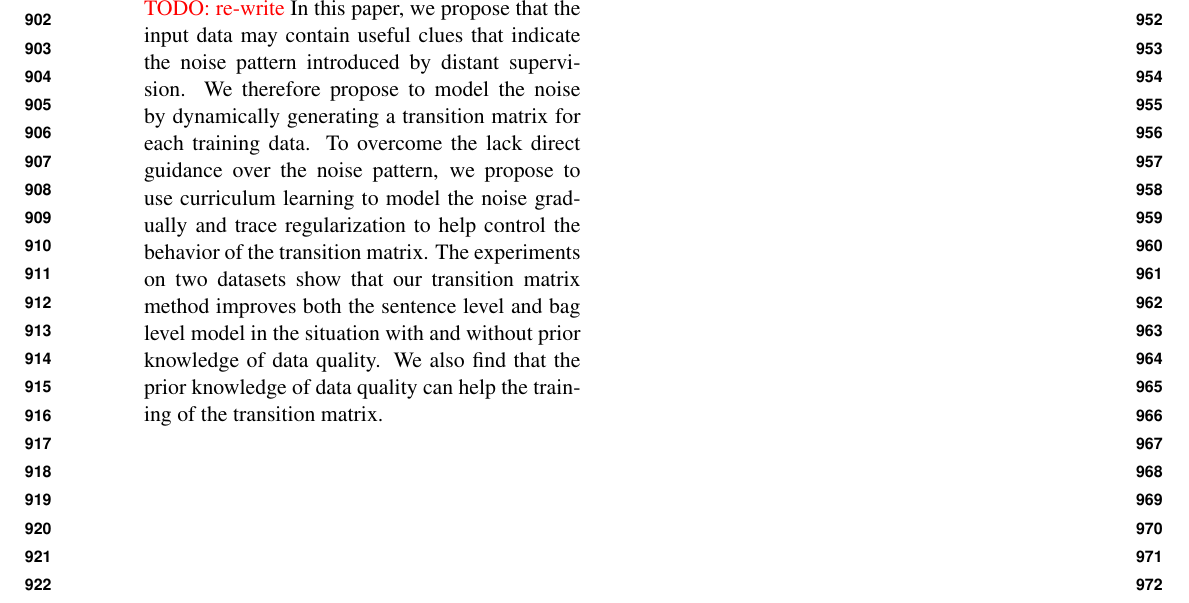
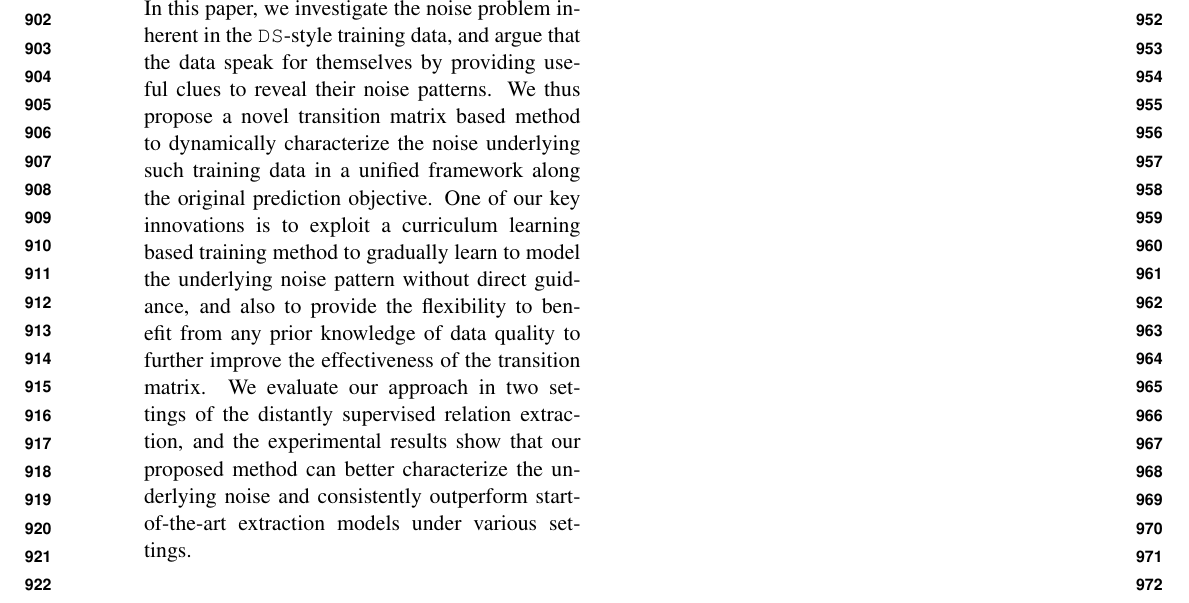
Before and after one commit to ibadminton-ed/acl2017-DS, a LaTeX paper (acl2017.tex, which reads conclusion.tex): part of page 10 of 11, cut at the place of the change. Compiled offline with pdfLaTeX.

Commit message:
half in conclusion

```diff
--- a/conclusion.tex
+++ b/conclusion.tex
@@ -1,3 +1,11 @@
 \section{Conclusion}
-\todo{re-write}
-In this paper, we propose that the input data may contain useful clues that indicate the noise pattern introduced by distant supervision. We therefore propose to model the noise by dynamically generating a transition matrix for each training data. To overcome the lack direct guidance over the noise pattern, we propose to use curriculum learning to model the noise gradually and trace regularization to help control the behavior of the transition matrix. The experiments on two datasets show that our transition matrix method improves both the sentence level and bag level model in the situation with and without prior knowledge of data quality. We also find that the prior knowledge of data quality can help the training of the transition matrix.
+In this paper, we investigate the noise problem inherent in  the \DS-style training data, and argue that the data speak for themselves by providing useful clues to reveal their noise patterns.
+%which can be dynamically  dynamic transition matrix
+We thus propose a novel transition matrix based method to dynamically characterize the noise underlying such training data in a unified framework along  the original prediction objective.
+%
+%propose that the input data may contain useful clues that indicate the noise pattern introduced by distant supervision. We therefore propose to model the noise by dynamically generating a transition matrix for each training data.
+One of our key innovations is to exploit a curriculum learning based training method to gradually  learn to model  the underlying noise pattern without direct guidance, and also to provide the flexibility to benefit from any prior knowledge of data quality to further improve the effectiveness of the transition matrix.
+We evaluate our approach in two settings of the distantly supervised relation extraction, and the experimental results show
+that  our proposed method can better characterize the underlying noise and consistently outperform start-of-the-art extraction models under various settings.
+
+%Currently, our noise modeling branch is relatively independent  with respect to the normal prediction branch.  which
```
